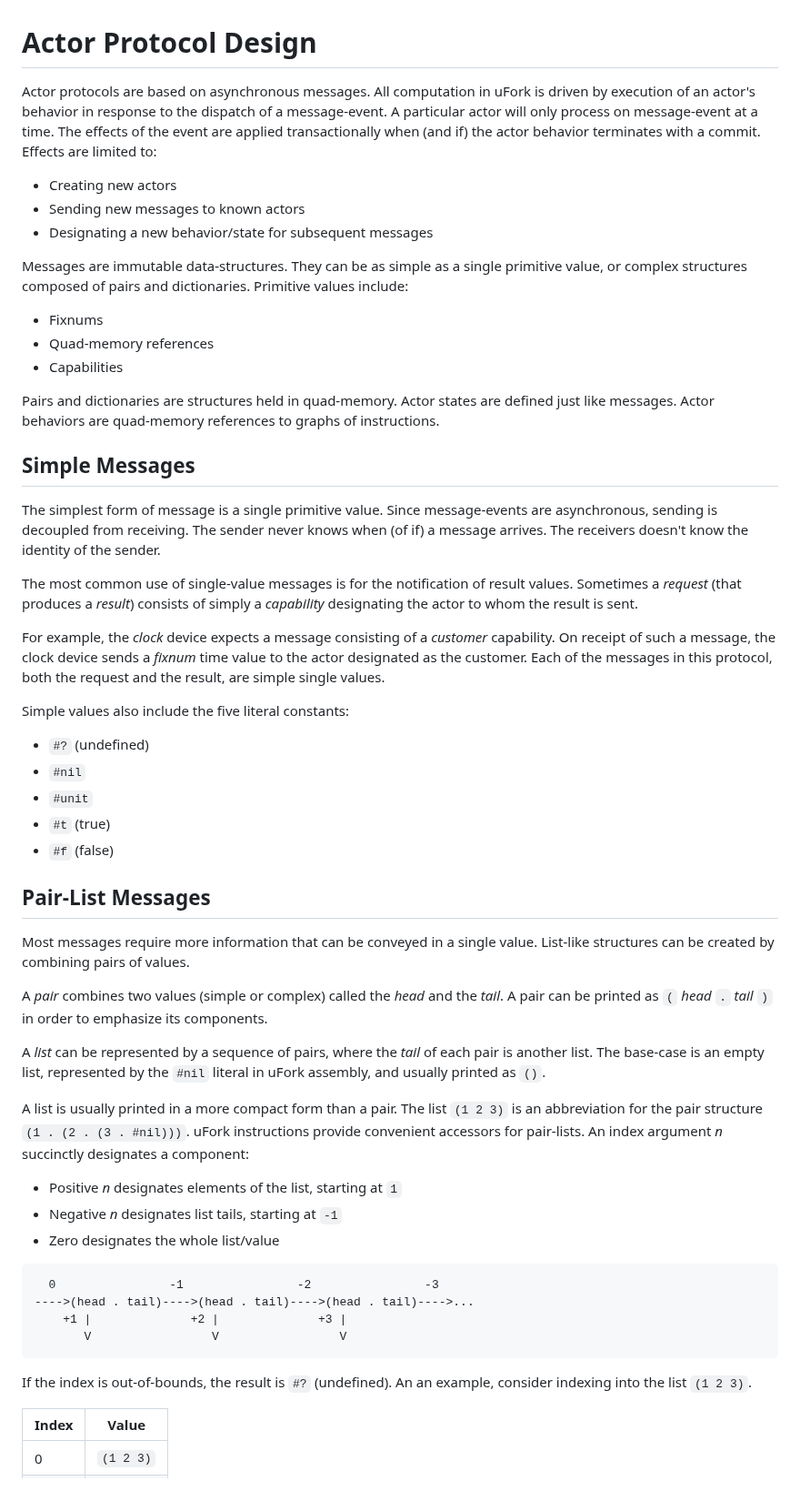
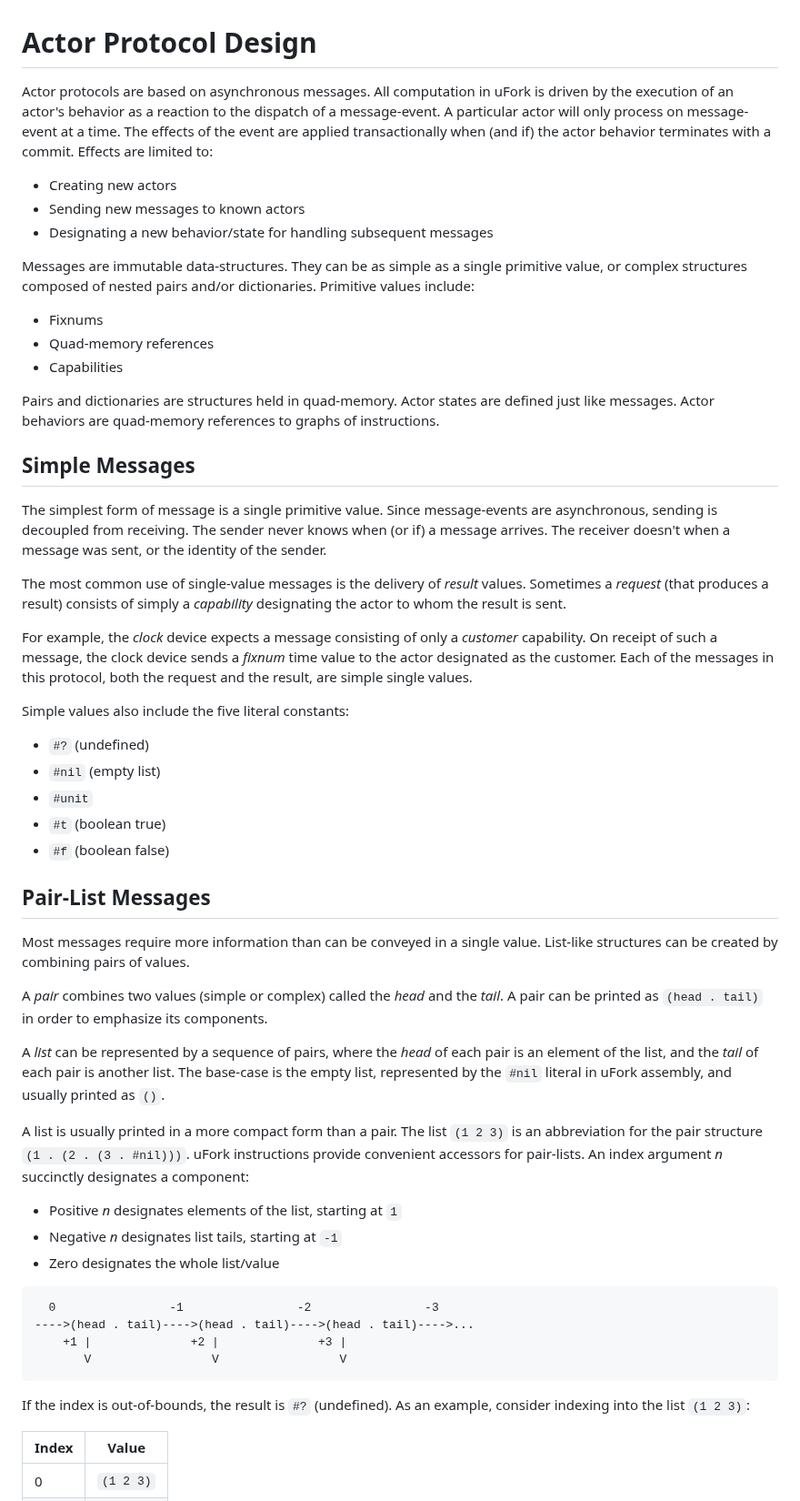
Before and after one commit to organix/uFork, a Markdown page: proto.md, the part around one of its changes. Shown at 91% size. GitHub-like rendering.

````diff
--- a/proto.md
+++ b/proto.md
@@ -2,8 +2,8 @@
 
 Actor protocols are based on asynchronous messages.
 All computation in uFork is driven by
-execution of an actor's behavior
-in response to the dispatch of a message-event.
+the execution of an actor's behavior
+as a reaction to the dispatch of a message-event.
 A particular actor will only process
 on message-event at a time.
 The effects of the event are applied transactionally
@@ -12,11 +12,12 @@ Effects are limited to:
 
   * Creating new actors
   * Sending new messages to known actors
-  * Designating a new behavior/state for subsequent messages
+  * Designating a new behavior/state for handling subsequent messages
 
 Messages are immutable data-structures.
 They can be as simple as a single primitive value,
-or complex structures composed of pairs and dictionaries.
+or complex structures composed of
+nested pairs and/or dictionaries.
 Primitive values include:
 
   * Fixnums
@@ -35,19 +36,20 @@ The simplest form of message
 is a single primitive value.
 Since message-events are asynchronous,
 sending is decoupled from receiving.
-The sender never knows when (of if) a message arrives.
-The receivers doesn't know the identity of the sender.
+The sender never knows when (or if) a message arrives.
+The receiver doesn't when a message was sent,
+or the identity of the sender.
 
 The most common use of single-value messages
-is for the notification of result values.
-Sometimes a _request_ (that produces a _result_)
+is the delivery of _result_ values.
+Sometimes a _request_ (that produces a result)
 consists of simply a _capability_
 designating the actor to whom the result is sent.
 
 For example,
 the _clock_ device
 expects a message
-consisting of a _customer_ capability.
+consisting of only a _customer_ capability.
 On receipt of such a message,
 the clock device sends a _fixnum_ time value
 to the actor designated as the customer.
@@ -58,26 +60,27 @@ are simple single values.
 Simple values also include the five literal constants:
 
   * `#?` (undefined)
-  * `#nil`
+  * `#nil` (empty list)
   * `#unit`
-  * `#t` (true)
-  * `#f` (false)
+  * `#t` (boolean true)
+  * `#f` (boolean false)
 
 ## Pair-List Messages
 
 Most messages require more information
-that can be conveyed in a single value.
+than can be conveyed in a single value.
 List-like structures can be created
 by combining pairs of values.
 
 A _pair_ combines two values (simple or complex)
 called the _head_ and the _tail_.
-A pair can be printed as `(` _head_ ` . ` _tail_ `)`
+A pair can be printed as `(head . tail)`
 in order to emphasize its components.
 
 A _list_ can be represented by a sequence of pairs,
-where the _tail_ of each pair is another list.
-The base-case is an empty list,
+where the _head_ of each pair is an element of the list,
+and the _tail_ of each pair is another list.
+The base-case is the empty list,
 represented by the `#nil` literal in uFork assembly,
 and usually printed as `()`.
 
@@ -99,7 +102,7 @@ An index argument _n_ succinctly designates a component:
 ```
 
 If the index is out-of-bounds, the result is `#?` (undefined).
-An an example, consider indexing into the list `(1 2 3)`.
+As an example, consider indexing into the list `(1 2 3)`:
 
  Index | Value
 -------|----------
````
Also changed, not shown: other parts of proto.md (+81 -10 lines).
